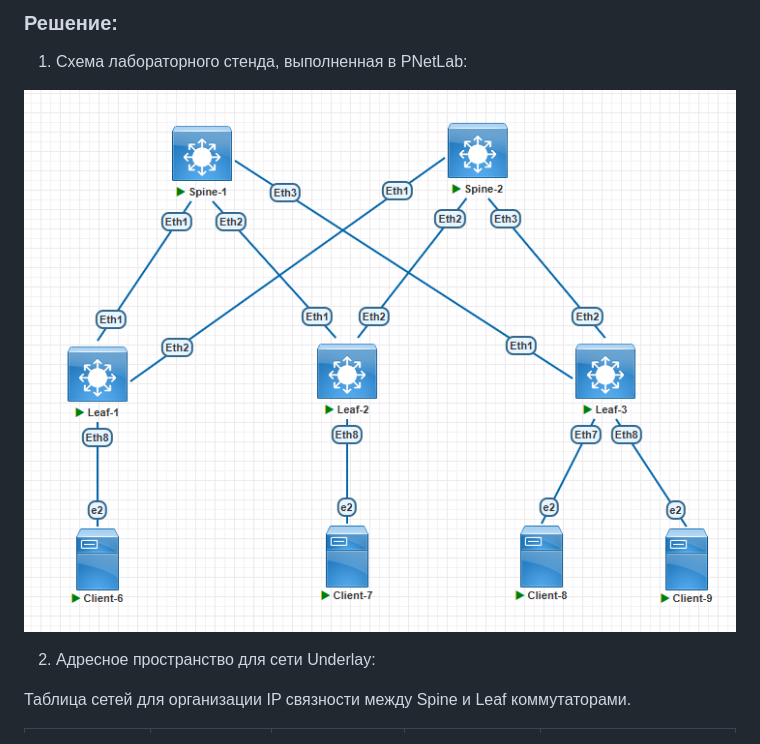
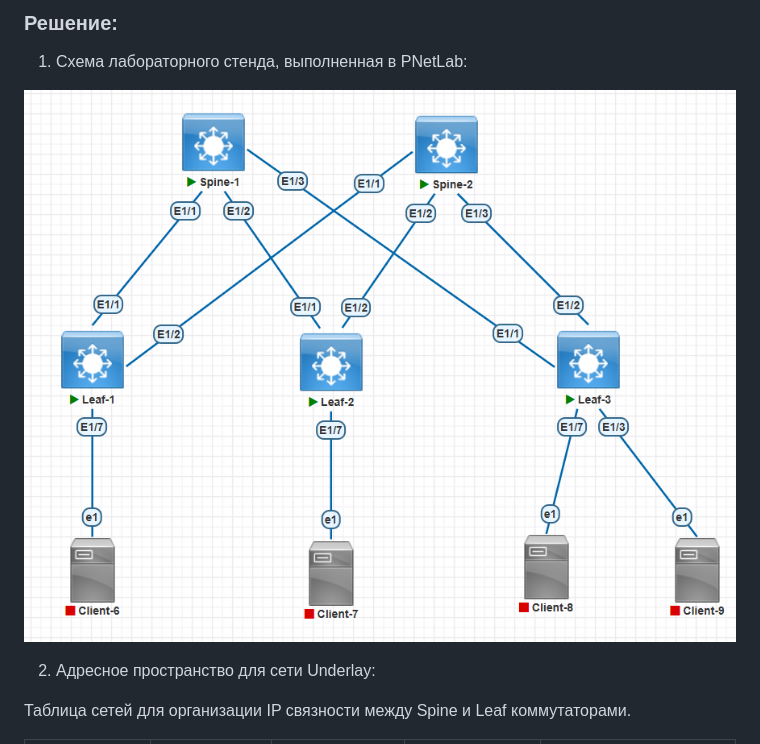
Before and after one commit to nitrokamera/Otus_HomeWorks, a Markdown page: HW1/README.md, the part around the change. GitHub-like rendering; pictures changed too: HW1/Screenshot_288.png (added).

Commit message:
HW2

```diff
--- a/HW1/README.md
+++ b/HW1/README.md
@@ -8,7 +8,7 @@
 
 1. Cхема лабораторного стенда, выполненная в PNetLab:
 
-![](HW1_CLOSE_TOPO.png)
+![](Screenshot_288.png)
 
 2. Адресное пространство для сети Underlay:
 
```
